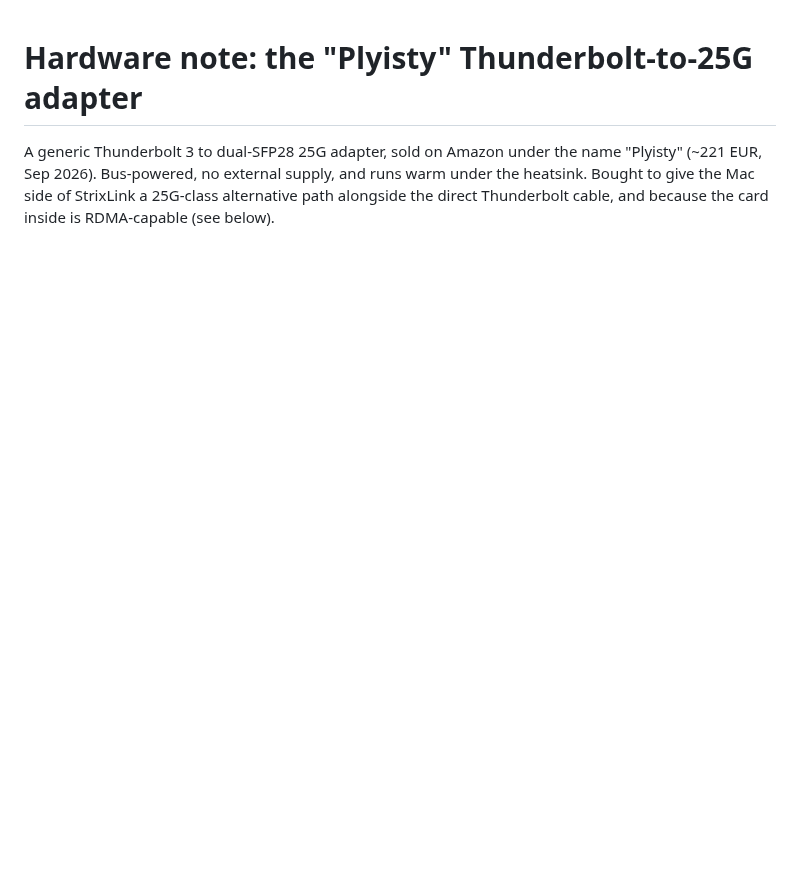
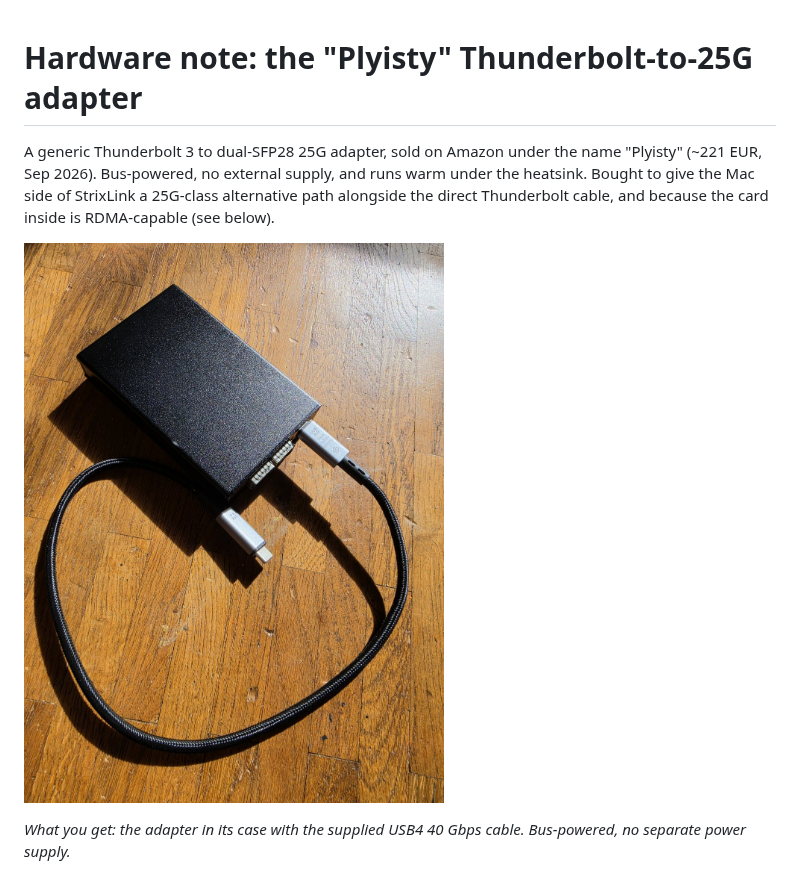
Before and after one commit to ThinkOffApp/StrixLink, a Markdown page: docs/hardware/plyisty-25g.md, the part around the change. Rendered like a GitHub page; pictures changed too: docs/hardware/img/plyisty-case.jpg (added); blank space fills up the shorter version.

Commit message:
Add case/cable photo as the lead image on the Plyisty page
Third photo shows the closed adapter in its case with the supplied
USB4 40 Gbps cable. Same metadata-strip pipeline as the other two
(EXIF/GPS/maker data removed via Pillow, resized to 1500px/q85).
Placed first as the "what you get" picture with a caption line.

Co-Authored-By: Claude Opus 5.5 <noreply@anthropic.com>

```diff
--- a/docs/hardware/plyisty-25g.md
+++ b/docs/hardware/plyisty-25g.md
@@ -5,6 +5,10 @@ name "Plyisty" (~221 EUR, Sep 2026). Bus-powered, no external supply, and
 runs warm under the heatsink. Bought to give the Mac side of StrixLink a
 25G-class alternative path alongside the direct Thunderbolt cable, and
 because the card inside is RDMA-capable (see below).
+
+![What you get: the adapter in its case with the supplied USB4 cable](img/plyisty-case.jpg)
+
+*What you get: the adapter in its case with the supplied USB4 40 Gbps cable. Bus-powered, no separate power supply.*
 
 ![Top of the carrier board: USB-C upstream, two SFP28 cages, Thunderbolt3 To 25/10G INTERNET silkscreen, Thunderbolt controller under a copper heatsink](img/plyisty-top.jpg)
 
```
